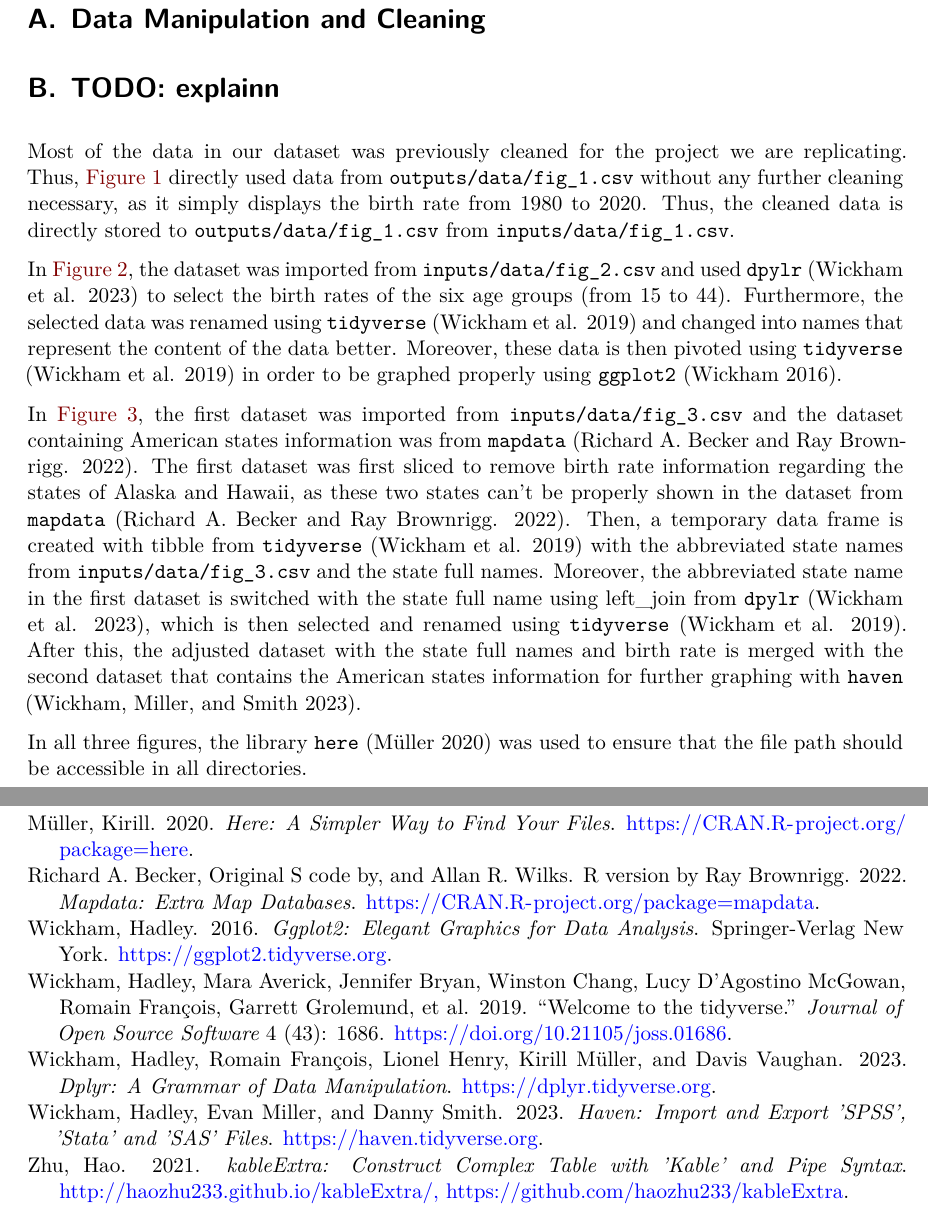
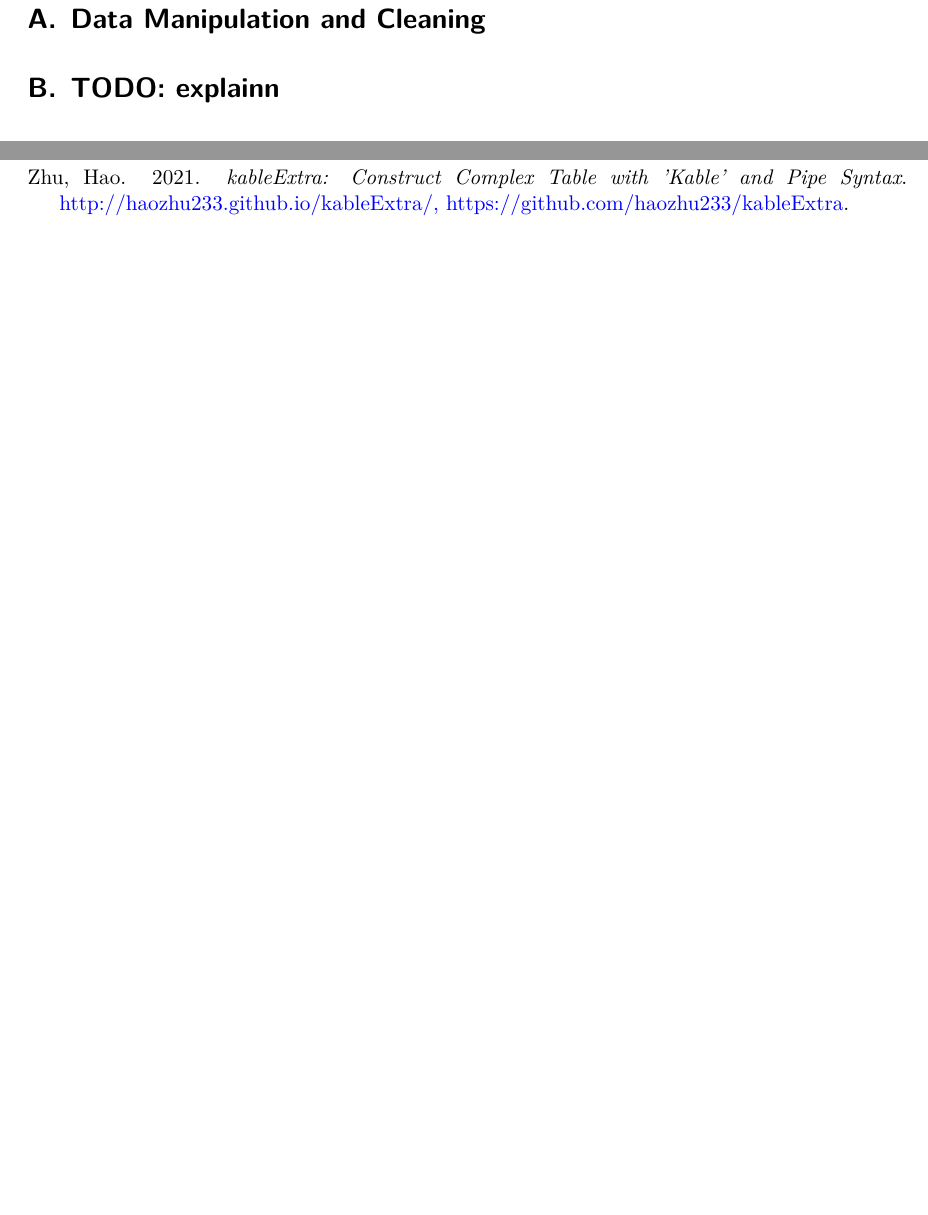
Before and after one commit to dwz92/Analyzing-the-impact-of-social-class-on-authors-writings, a Quarto document (paper/paper.qmd): two parts of pages 7 and 8 of 8, joined at a grey line, cut so that both start at the same text, the shorter picture padded with empty space. Rendered offline with R 4.5, knitr and Pandoc in place of Quarto, then LaTeX, with nearby package versions; both versions are drawn in the output format of the newer one.

Commit message:
updated pdf

```diff
--- a/paper/paper.qmd
+++ b/paper/paper.qmd
@@ -9,7 +9,7 @@ thanks: "Code and data are available at: https://github.com/dwz92/Analyzing-the-
 date: today
 date-format: long
 abstract: "In this study, we explore the influence of social class on lexical richness in the works of authors  after the Great Depression, utilizing a comprehensive analysis of lexical data from literary works and social context of authors. Our findings reveal upper-class authors exhibiting a higher Corrected Type-Token Ratio which indicates greater lexical richness, and reflecting their social milieu. This study employs a thorough lexical analysis, aiming to elucidate the complex interplay between class background and language use in literature. This research contributes to our understanding of how social class background shapes language use in literature, offering insights into the broader cultural forces that drive linguistic creativity."
-format: html
+format: pdf
 toc: true
 number-sections: true
 bibliography: references.bib
@@ -203,13 +203,7 @@ Future research should aim to unravel these complex interactions further, perhap
 
 # TODO: explainn
 
-Most of the data in our dataset was previously cleaned for the project we are replicating. Thus, @fig-trends-in-birth-rate directly used data from `outputs/data/fig_1.csv` without any further cleaning necessary, as it simply displays the birth rate from 1980 to 2020. Thus, the cleaned data is directly stored to `outputs/data/fig_1.csv` from `inputs/data/fig_1.csv`.
 
-In @fig-trends-in-birth-rate-in-young-people, the dataset was imported from `inputs/data/fig_2.csv` and used `dpylr` [@citedplyr] to select the birth rates of the six age groups (from 15 to 44). Furthermore, the selected data was renamed using `tidyverse` [@citetidyverse] and changed into names that represent the content of the data better. Moreover, these data is then pivoted using `tidyverse` [@citetidyverse] in order to be graphed properly using `ggplot2` [@citeggplot].
-
-In @fig-birth-rate-comparison-old-and-young, the first dataset was imported from `inputs/data/fig_3.csv` and the dataset containing American states information was from `mapdata` [@citemapdata]. The first dataset was first sliced to remove birth rate information regarding the states of Alaska and Hawaii, as these two states can't be properly shown in the dataset from `mapdata` [@citemapdata]. Then, a temporary data frame is created with tibble from `tidyverse` [@citetidyverse] with the abbreviated state names from `inputs/data/fig_3.csv` and the state full names. Moreover, the abbreviated state name in the first dataset is switched with the state full name using left_join from `dpylr` [@citedplyr], which is then selected and renamed using `tidyverse` [@citetidyverse]. After this, the adjusted dataset with the state full names and birth rate is merged with the second dataset that contains the American states information for further graphing with `haven` [@citehaven].
-
-In all three figures, the library `here` [@citehere] was used to ensure that the file path should be accessible in all directories.
 
 
 
```
Also changed, not shown: paper/paper.html, paper/paper.pdf.
